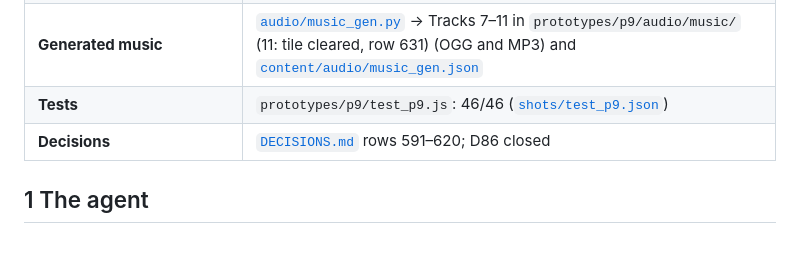
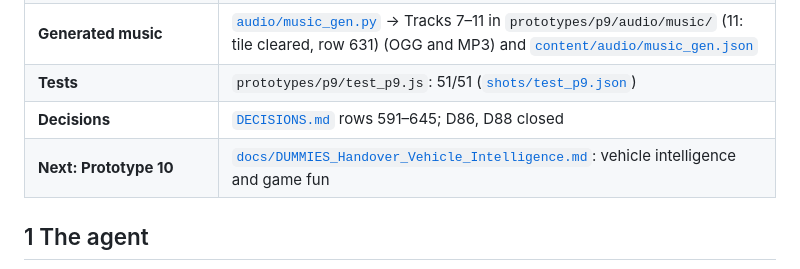
Before and after one commit to lawrencelek/ELVTR-Multiagent-Submission-6B-audio, a Markdown page: README.md, the part around the change. Drawn GitHub-style; blank space fills up the shorter version.

```diff
--- a/README.md
+++ b/README.md
@@ -45,8 +45,9 @@
 | **The cue map** | [`content/audio/cues.json`](content/audio/cues.json): the agent's accepted map ([`design.json`](content/audio/design.json)) with Lawrence's picks over it ([`picks_lawrence.json`](content/audio/picks_lawrence.json), [`picks_lawrence_2.json`](content/audio/picks_lawrence_2.json), [`picks_lawrence_2_tones.json`](content/audio/picks_lawrence_2_tones.json), [`picks_lawrence_3.json`](content/audio/picks_lawrence_3.json), [`picks_lawrence_4.json`](content/audio/picks_lawrence_4.json)) |
 | **Generated tones** | [`audio/tones.py`](audio/tones.py) → `prototypes/p9/audio/tones/` (70 WAV: whoosh B and three darker takes, alternates for the dash, rows 626–628) and [`content/audio/tones.json`](content/audio/tones.json) |
 | **Generated music** | [`audio/music_gen.py`](audio/music_gen.py) → Tracks 7–11 in `prototypes/p9/audio/music/` (11: tile cleared, row 631) (OGG and MP3) and [`content/audio/music_gen.json`](content/audio/music_gen.json) |
-| **Tests** | `prototypes/p9/test_p9.js`: 46/46 ([`shots/test_p9.json`](prototypes/p9/shots/test_p9.json)) |
-| **Decisions** | [`DECISIONS.md`](DECISIONS.md) rows 591–620; D86 closed |
+| **Tests** | `prototypes/p9/test_p9.js`: 51/51 ([`shots/test_p9.json`](prototypes/p9/shots/test_p9.json)) |
+| **Decisions** | [`DECISIONS.md`](DECISIONS.md) rows 591–645; D86, D88 closed |
+| **Next: Prototype 10** | [`docs/DUMMIES_Handover_Vehicle_Intelligence.md`](docs/DUMMIES_Handover_Vehicle_Intelligence.md): vehicle intelligence and game fun |
 
 ## 1 The agent
 
```
Also changed, not shown: docs/DUMMIES_Handover_Vehicle_Intelligence.md (added, +307 -0 lines).
